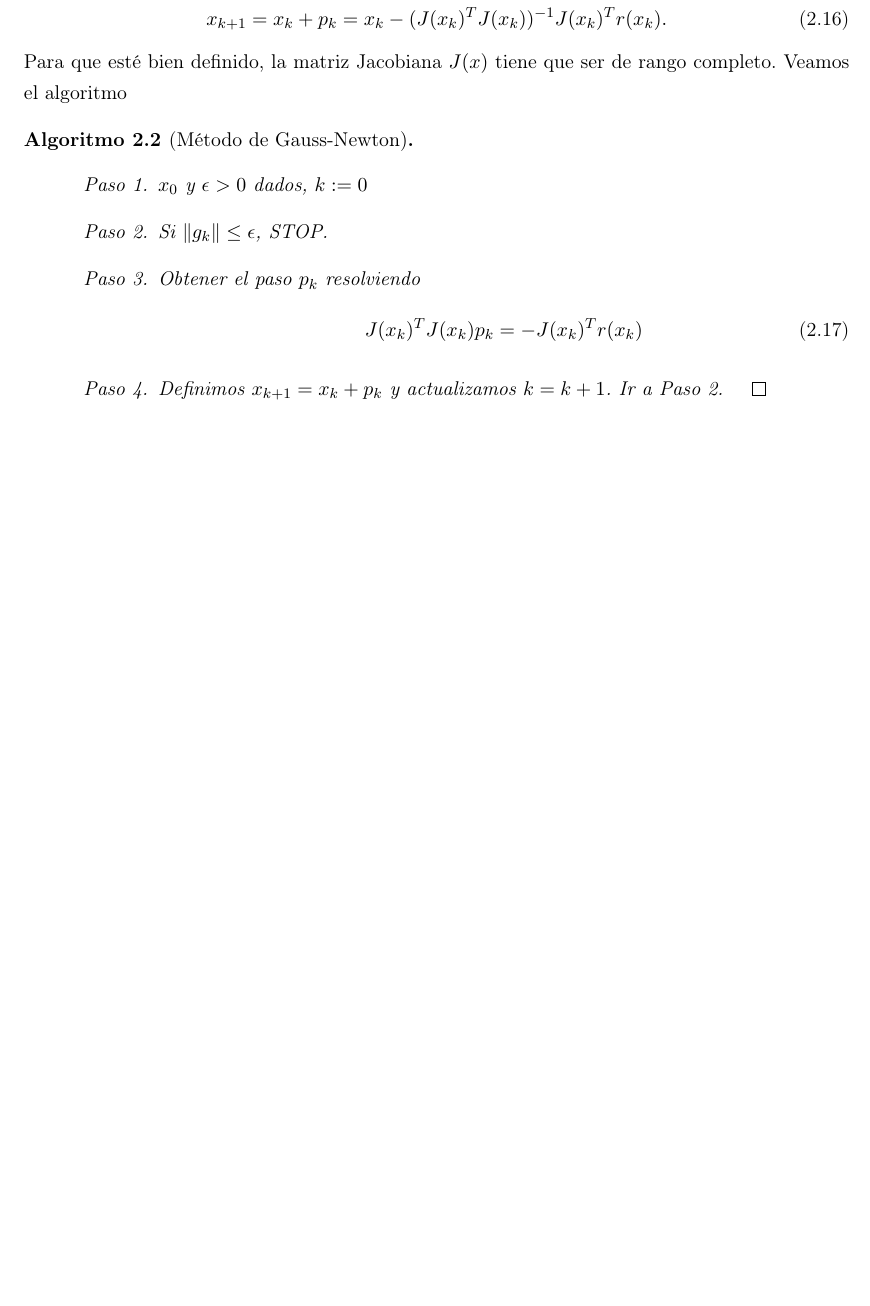
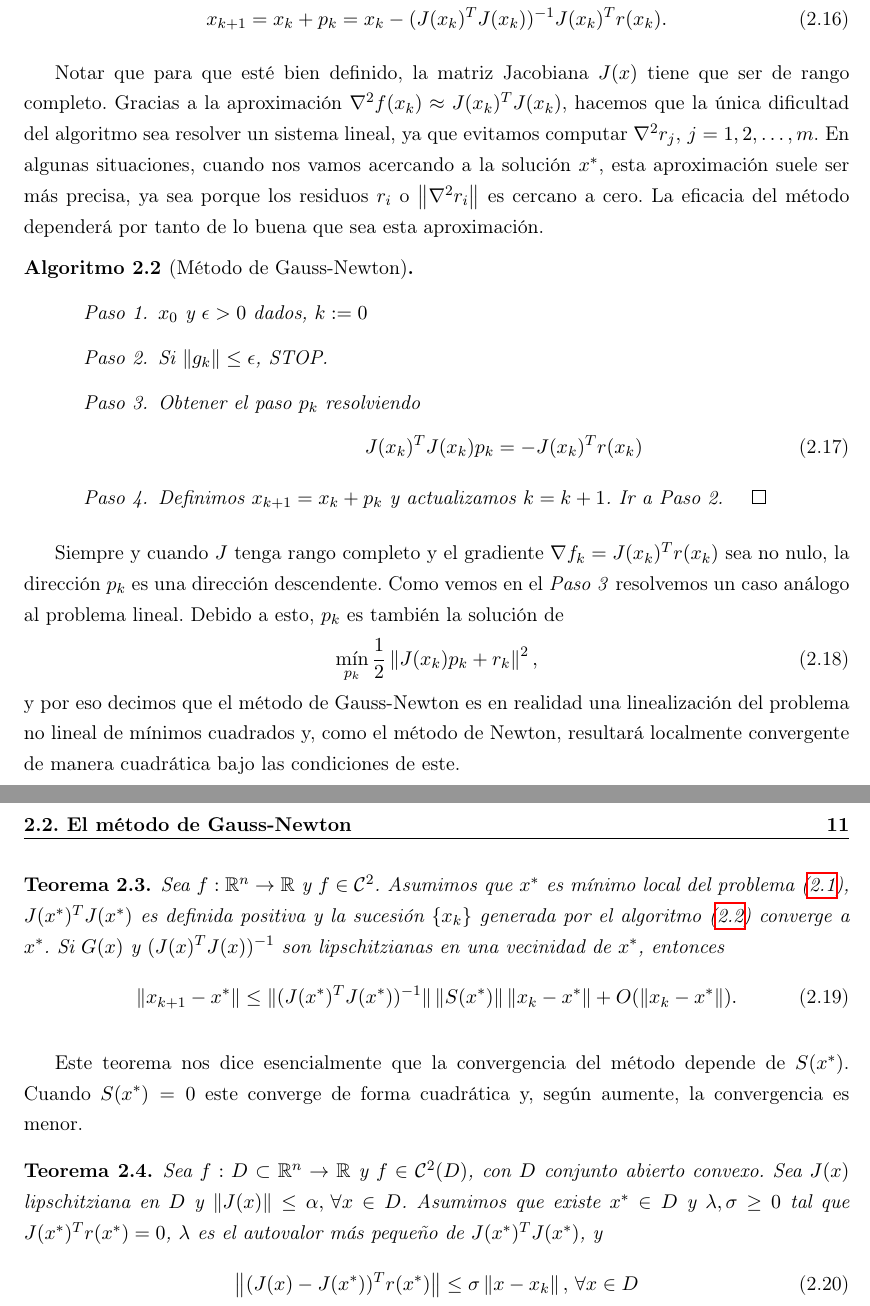
Before and after one commit to didacwhite/tfg, a LaTeX book (latex/TFG_esp_v3.tex): part of page 22 of 27 before the commit and two parts of pages 22 and 23 of 29 after it, the two joined at a grey line, cut so that both start at the same text, the shorter picture padded with empty space. Compiled offline with pdfLaTeX.

Commit message:
escrito primer teorema y medio del metodo GN

```diff
--- a/latex/TFG_esp_v3.tex
+++ b/latex/TFG_esp_v3.tex
@@ -151,6 +151,8 @@
 %%%%%%%%%%%%%%%%%%   Fin do Preámbulo   %%%%%%%%%%%%%%%%
 
 \newcommand{\norm}[1]{\left\lVert#1\right\rVert}
+\newcommand{\sucesionxk}{\left\{x_k\right\}}
+\newcommand{\sucesion}[2]{\left\{#1_#2\right\}}
 
 
 \begin{document}
@@ -651,9 +653,11 @@ y por tanto,
 \begin{equation}
 	x_{k+1} = x_k + p_k = x_k -(J(x_k)^TJ(x_k))^{-1}J(x_k)^Tr(x_k).
 \end{equation}
-Para que esté bien definido, la matriz Jacobiana $J(x)$ tiene que ser de rango completo. Veamos el algoritmo
+
+Notar que para que esté bien definido, la matriz Jacobiana $J(x)$ tiene que ser de rango completo. Gracias a la aproximación $\nabla^2 f(x_k) \approx J(x_k)^TJ(x_k)$, hacemos que la única dificultad del algoritmo sea resolver un sistema lineal, ya que evitamos computar $\nabla^2 r_j,\,j=1,2,\ldots ,m$. En algunas situaciones, cuando nos vamos acercando a la solución $x^*$, esta aproximación suele ser más precisa, ya sea porque los residuos $r_i$ o $\norm{\nabla^2 r_i}$ es cercano a cero. La eficacia del método dependerá por tanto de lo buena que sea esta aproximación.
 
 \begin{algorithm}[Método de Gauss-Newton] \leavevmode
+\label{al:g-n}
 \begin{steps}
 	\item $x_0$ y $\epsilon > 0$ dados, $k:=0$
 	\item Si $\norm{g_k} \leq \epsilon$, STOP.
@@ -665,6 +669,30 @@ Para que esté bien definido, la matriz Jacobiana $J(x)$ tiene que ser de rango
 \end{steps}
 \end{algorithm}
 
+Siempre y cuando $J$ tenga rango completo y el gradiente $\nabla f_k = J(x_k)^Tr(x_k)$ sea no nulo, la dirección $p_k$ es una dirección descendente.
+Como vemos en el \textit{Paso 3} resolvemos un caso análogo al problema lineal. Debido a esto, $p_k$ es también la solución de
+\begin{equation}
+	\min_{p_k} \frac{1}{2} \norm{J(x_k)p_k + r_k}^2,
+\end{equation}
+y por eso decimos que el método de Gauss-Newton es en realidad una linealización del problema no lineal de mínimos cuadrados y, como el método de Newton, resultará localmente convergente de manera cuadrática bajo las condiciones de este.
+
+\begin{theorem}
+	Sea $f: \mathbb{R}^n \rightarrow \mathbb{R}$ y $f \in \mathcal{C}^2$. Asumimos que $x^*$ es mínimo local del problema (\ref{eq:lsp}), $J(x^*)^TJ(x^*)$ es definida positiva y la sucesión $\sucesionxk$ generada por el algoritmo (\ref{al:g-n}) converge a $x^*$. Si $G(x)$ y $(J(x)^TJ(x))^{-1}$ son lipschitzianas en una vecinidad de $x^*$, entonces
+\begin{equation}
+	\norm{x_{k+1}-x^*} \leq \Vert (J(x^*)^TJ(x^*))^{-1} \Vert \norm{S(x^*)} \norm{x_k-x^*}
+	+ O(\norm{x_k-x^*}).
+\end{equation}
+\end{theorem}
+
+Este teorema nos dice esencialmente que la convergencia del método depende de $S(x^*)$. Cuando $S(x^*)=0$ este converge de forma cuadrática y, según aumente, la convergencia es menor.
+
+\begin{theorem}
+	Sea $f:D \subset \mathbb{R}^n \rightarrow \mathbb{R}$ y $f \in \mathcal{C}^2(D)$, con $D$ conjunto abierto convexo. Sea $J(x)$ lipschitziana en $D$ y $\norm{J(x)} \leq \alpha, \, \forall x \in D$. Asumimos que existe $x^* \in D$ y $\lambda, \sigma \geq 0$ tal que $J(x^*)^Tr(x^*)=0$,
+$\lambda$ es el autovalor más pequeño de $J(x^*)^TJ(x^*)$, y
+	\begin{equation}
+		\norm{(J(x)-J(x^*))^Tr(x^*)} \leq \sigma \norm{x-x_k},\,\forall x \in D
+	\end{equation}
+\end{theorem}
 
 %%%%%%%%     Póñense a bibliografía, Apéndices e o índice alfabético     %%%%%%%%
 \appendix
```
Also changed, not shown: latex/TFG_esp_v3.pdf, latex/TFG_esp_v3.tex (2 more changed lines), 5 other files.
